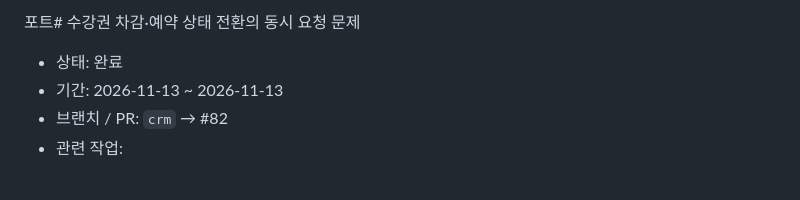
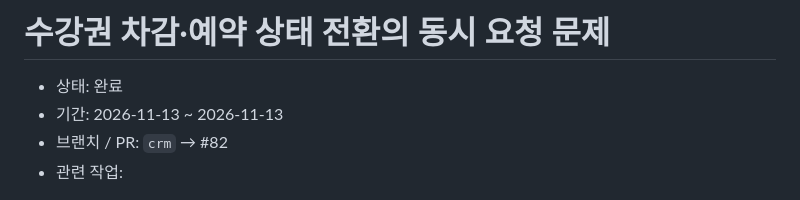
Before and after one commit to DDukbagy/CRM_Core, a Markdown page: docs/worklog/2026-11-13-pass-deduct-concurrency.md, the part around the change. Drawn GitHub-style.

Commit message:
docs: fix worklog title typo
Co-Authored-By: Claude Opus 5.5 <noreply@anthropic.com>

```diff
--- a/docs/worklog/2026-11-13-pass-deduct-concurrency.md
+++ b/docs/worklog/2026-11-13-pass-deduct-concurrency.md
@@ -1,4 +1,4 @@
-포트# 수강권 차감·예약 상태 전환의 동시 요청 문제
+# 수강권 차감·예약 상태 전환의 동시 요청 문제
 
 - 상태: 완료
 - 기간: 2026-11-13 ~ 2026-11-13
```
